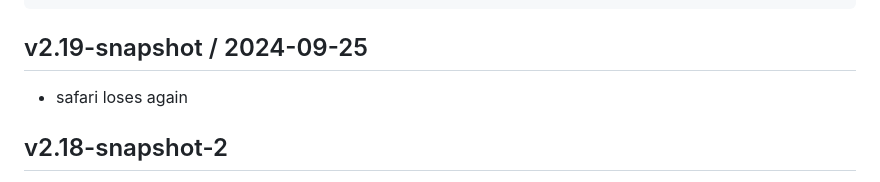
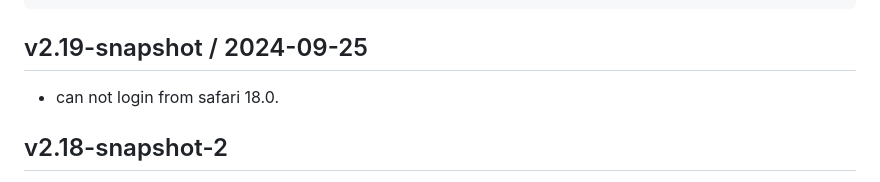
Before and after one commit to hkim0331/typing-ex, a Markdown page: CHANGELOG.md, the part around the change. GitHub-like rendering.

Commit message:
v2.19-snapshot

````diff
--- a/CHANGELOG.md
+++ b/CHANGELOG.md
@@ -32,7 +32,7 @@
 ```
 ## v2.19-snapshot / 2024-09-25
 
-- safari loses again
+- can not login from safari 18.0.
 
 ## v2.18-snapshot-2
 
````
